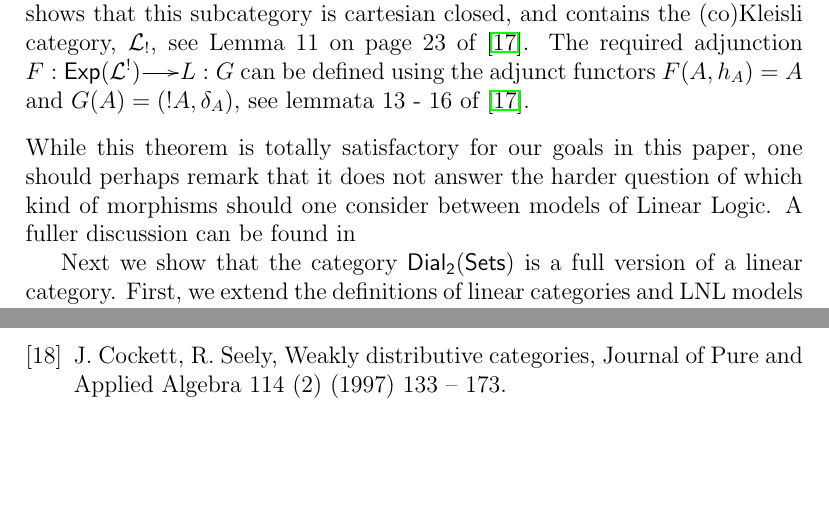
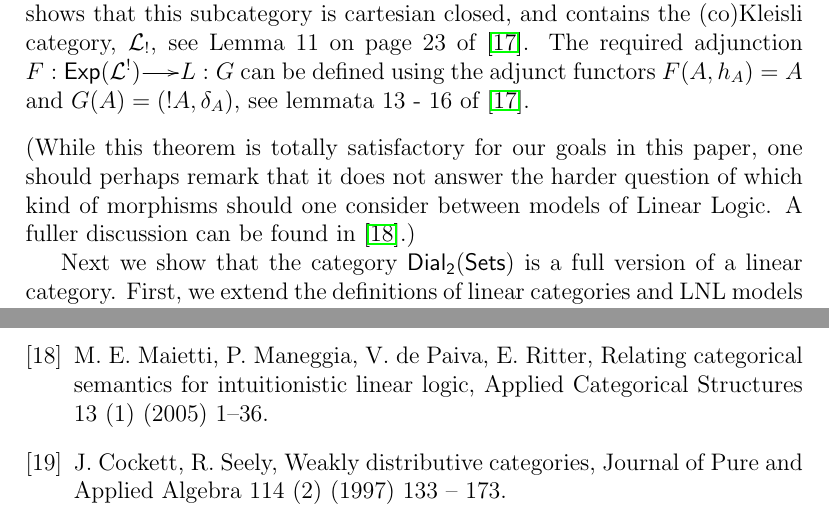
Before and after one commit to vcvpaiva/LFCS2016-APAL, a LaTeX paper (sources-for-editor/main.tex): two parts of pages 11 and 25 of 25, joined at a grey line, cut so that both start at the same text, the shorter picture padded with empty space. Compiled offline with pdfLaTeX.

Commit message:
Updates from ShareLaTeX

```diff
--- a/sources-for-editor/main.tex
+++ b/sources-for-editor/main.tex
@@ -747,7 +747,7 @@ from Benton \cite{Benton:1994}:
   adjunct functors $F(A,h_A) = A$ and $G(A) = (!A,\delta_A)$, see
   lemmata 13 - 16 of \cite{Benton:1994}.
 \end{proof}
-While this theorem is totally satisfactory for our goals in this paper, one should perhaps remark that it does not answer the harder question of which kind of morphisms should one consider between models of Linear Logic. A fuller discussion can be found in %\cite{Maietti:2005}.
+(While this theorem is totally satisfactory for our goals in this paper, one should perhaps remark that it does not answer the harder question of which kind of morphisms should one consider between models of Linear Logic. A fuller discussion can be found in \cite{Maietti:2005}.)
 \iffalse
 @article{Maietti:2005,
   title={Relating categorical semantics for intuitionistic linear logic},
```
